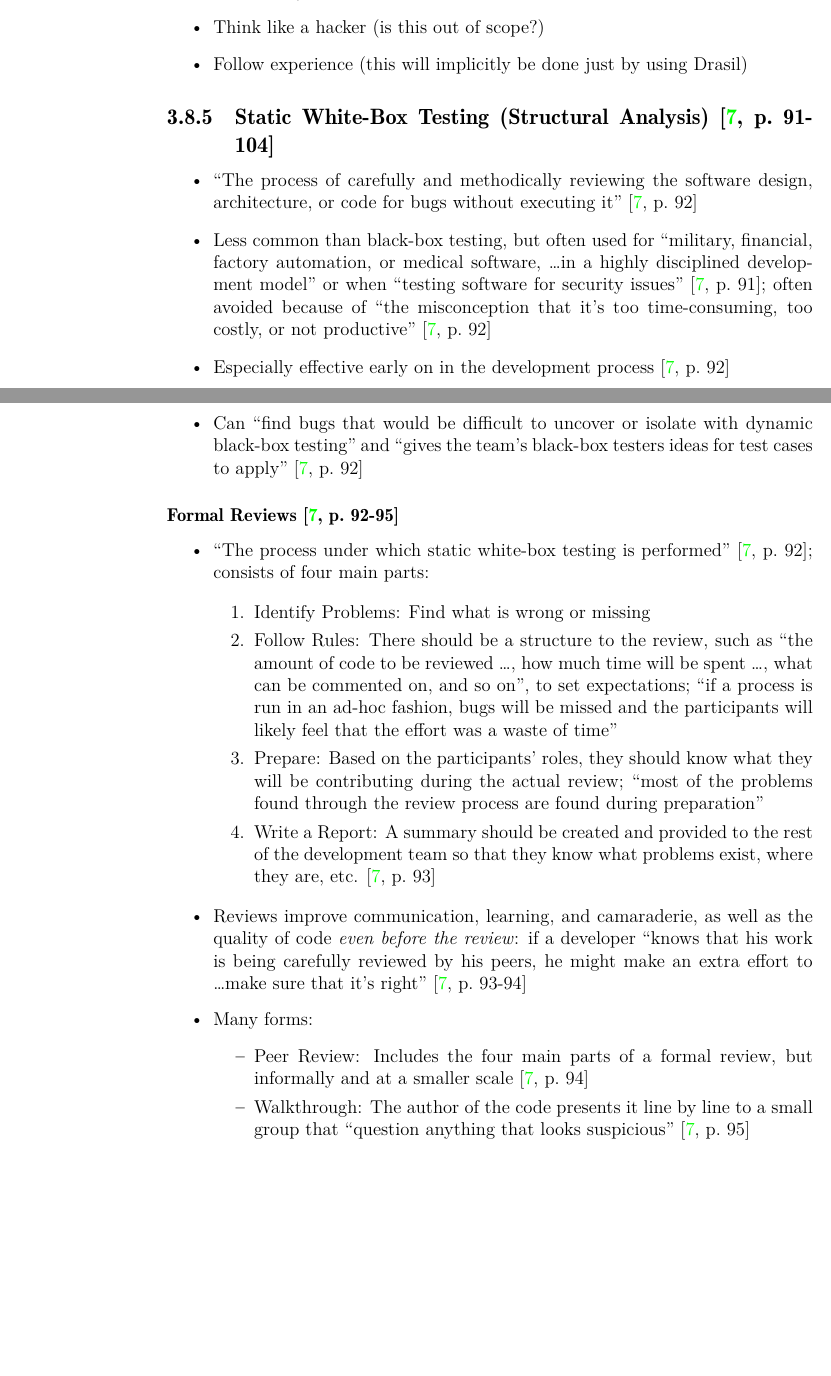
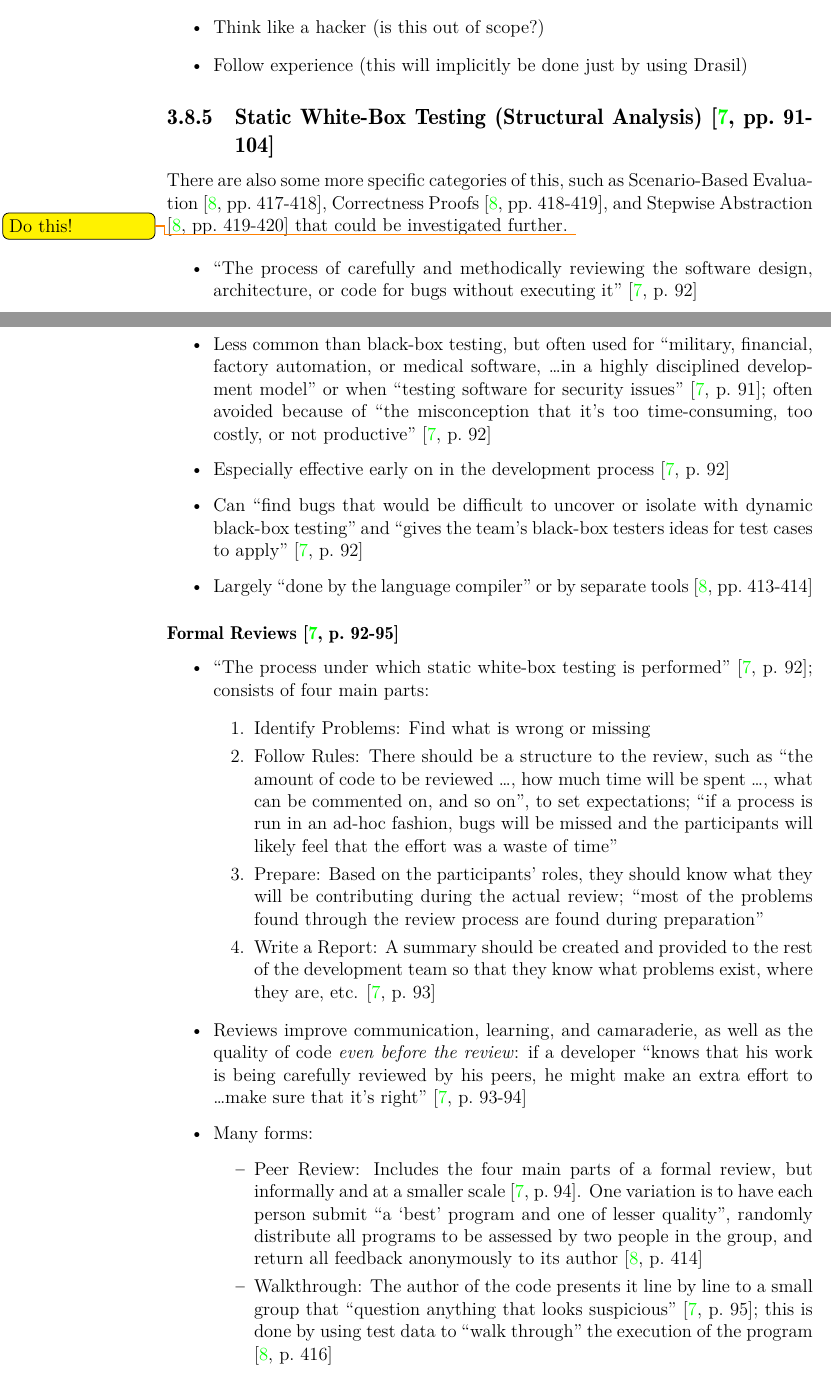
Before and after one commit to samm82/TestingTesting, a LaTeX thesis (thesis.tex, which reads chapters/03_notes.tex): two parts of pages 41 and 42 of 54, joined at a grey line, cut so that both start at the same text, the shorter picture padded with empty space. The pictures show the PDF file thesis.pdf that the author committed with the source.

Commit message:
Add more notes on Manual Testing from van Vliet

```diff
--- a/chapters/03_notes.tex
+++ b/chapters/03_notes.tex
@@ -1106,7 +1106,13 @@ that are out of the ordinary. These include:
 \end{itemize}
 
 \subsection{Static White-Box Testing (Structural Analysis)
-      \cite[p.~91-104]{patton_software_2006}}
+      \cite[pp.~91-104]{patton_software_2006}}
+
+There are also some more specific categories of this, such as Scenario-Based
+Evaluation \cite[pp.~417-418]{van_vliet_software_2000}, Correctness Proofs
+\cite[pp.~418-419]{van_vliet_software_2000}, and Stepwise Abstraction
+\cite[pp.~419-420]{van_vliet_software_2000} that could be investigated further.
+\todo{Do this!}
 
 \begin{itemize}
       \item ``The process of carefully and methodically reviewing the software
@@ -1125,6 +1131,8 @@ that are out of the ordinary. These include:
             dynamic black-box testing'' and ``gives the team's black-box
             testers ideas for test cases to apply''
             \cite[p.~92]{patton_software_2006}
+      \item Largely ``done by the language compiler'' or by separate tools
+            \cite[pp.~413-414]{van_vliet_software_2000}
 \end{itemize}
 
 \subsubsection{Formal Reviews \cite[p.~92-95]{patton_software_2006}}
@@ -1162,10 +1170,18 @@ that are out of the ordinary. These include:
             \begin{itemize}
                   \item Peer Review: Includes the four main parts of a formal
                         review, but informally and at a smaller scale
-                        \cite[p.~94]{patton_software_2006}
+                        \cite[p.~94]{patton_software_2006}. One variation is to
+                        have each person submit ``a `best' program and one of
+                        lesser quality'', randomly distribute all programs to
+                        be assessed by two people in the group, and return all
+                        feedback anonymously to its author
+                        \cite[p.~414]{van_vliet_software_2000}
                   \item Walkthrough: The author of the code presents it line
                         by line to a small group that ``question anything that
-                        looks suspicious'' \cite[p.~95]{patton_software_2006}
+                        looks suspicious'' \cite[p.~95]{patton_software_2006};
+                        this is done by using test data to ``walk through''
+                        the execution of the program
+                        \cite[p.~416]{van_vliet_software_2000}
                   \item Inspection: Someone who is \emph{not} the author of the
                         code presents it to a small group of people each with a
                         different perspective (e.g., user); changes are made
```
Also changed, not shown: thesis.pdf, chapters/03_notes.tex (2 more changed lines).
